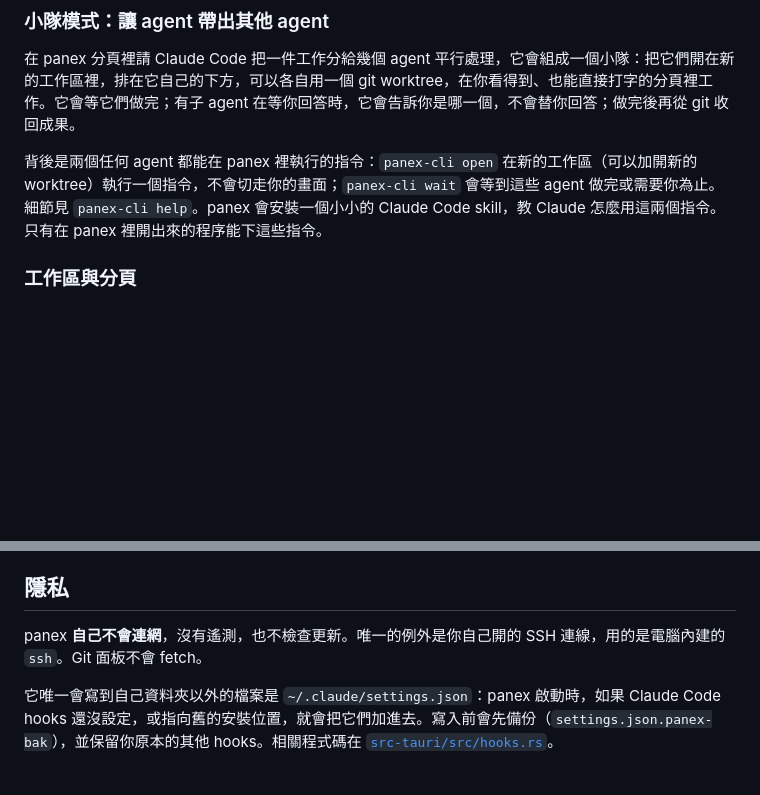
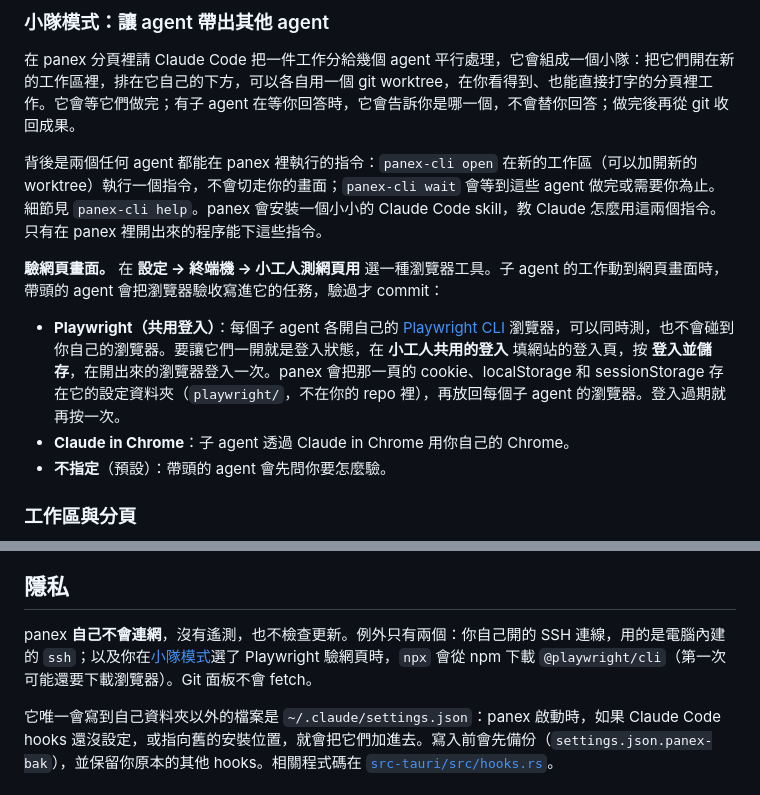
Before and after one commit to firstfu/panex, a Markdown page: translations/README.zh-Hant.md, 2 parts joined by grey strips. GitHub-like rendering; blank space fills up the shorter version.

```diff
--- a/translations/README.zh-Hant.md
+++ b/translations/README.zh-Hant.md
@@ -43,6 +43,12 @@ panex 啟動時會自己設定好 [Claude Code hooks](#claude-code-通知)，不
 在 panex 分頁裡請 Claude Code 把一件工作分給幾個 agent 平行處理，它會組成一個小隊：把它們開在新的工作區裡，排在它自己的下方，可以各自用一個 git worktree，在你看得到、也能直接打字的分頁裡工作。它會等它們做完；有子 agent 在等你回答時，它會告訴你是哪一個，不會替你回答；做完後再從 git 收回成果。
 
 背後是兩個任何 agent 都能在 panex 裡執行的指令：`panex-cli open` 在新的工作區（可以加開新的 worktree）執行一個指令，不會切走你的畫面；`panex-cli wait` 會等到這些 agent 做完或需要你為止。細節見 `panex-cli help`。panex 會安裝一個小小的 Claude Code skill，教 Claude 怎麼用這兩個指令。只有在 panex 裡開出來的程序能下這些指令。
+
+**驗網頁畫面。** 在 **設定 → 終端機 → 小工人測網頁用** 選一種瀏覽器工具。子 agent 的工作動到網頁畫面時，帶頭的 agent 會把瀏覽器驗收寫進它的任務，驗過才 commit：
+
+- **Playwright（共用登入）**：每個子 agent 各開自己的 [Playwright CLI](https://playwright.dev/agent-cli/sessions) 瀏覽器，可以同時測，也不會碰到你自己的瀏覽器。要讓它們一開就是登入狀態，在 **小工人共用的登入** 填網站的登入頁，按 **登入並儲存**，在開出來的瀏覽器登入一次。panex 會把那一頁的 cookie、localStorage 和 sessionStorage 存在它的設定資料夾（`playwright/`，不在你的 repo 裡），再放回每個子 agent 的瀏覽器。登入過期就再按一次。
+- **Claude in Chrome**：子 agent 透過 Claude in Chrome 用你自己的 Chrome。
+- **不指定**（預設）：帶頭的 agent 會先問你要怎麼驗。
 
 ### 工作區與分頁
 
@@ -101,7 +107,7 @@ panex 啟動時會自己設定好 [Claude Code hooks](#claude-code-通知)，不
 
 ## 隱私
 
-panex **自己不會連網**，沒有遙測，也不檢查更新。唯一的例外是你自己開的 SSH 連線，用的是電腦內建的 `ssh`。Git 面板不會 fetch。
+panex **自己不會連網**，沒有遙測，也不檢查更新。例外只有兩個：你自己開的 SSH 連線，用的是電腦內建的 `ssh`；以及你在[小隊模式](#小隊模式讓-agent-帶出其他-agent)選了 Playwright 驗網頁時，`npx` 會從 npm 下載 `@playwright/cli`（第一次可能還要下載瀏覽器）。Git 面板不會 fetch。
 
 它唯一會寫到自己資料夾以外的檔案是 `~/.claude/settings.json`：panex 啟動時，如果 Claude Code hooks 還沒設定，或指向舊的安裝位置，就會把它們加進去。寫入前會先備份（`settings.json.panex-bak`），並保留你原本的其他 hooks。相關程式碼在 [`src-tauri/src/hooks.rs`](../src-tauri/src/hooks.rs)。
 
```
Also changed, not shown: README.md (+7 -1 lines).
